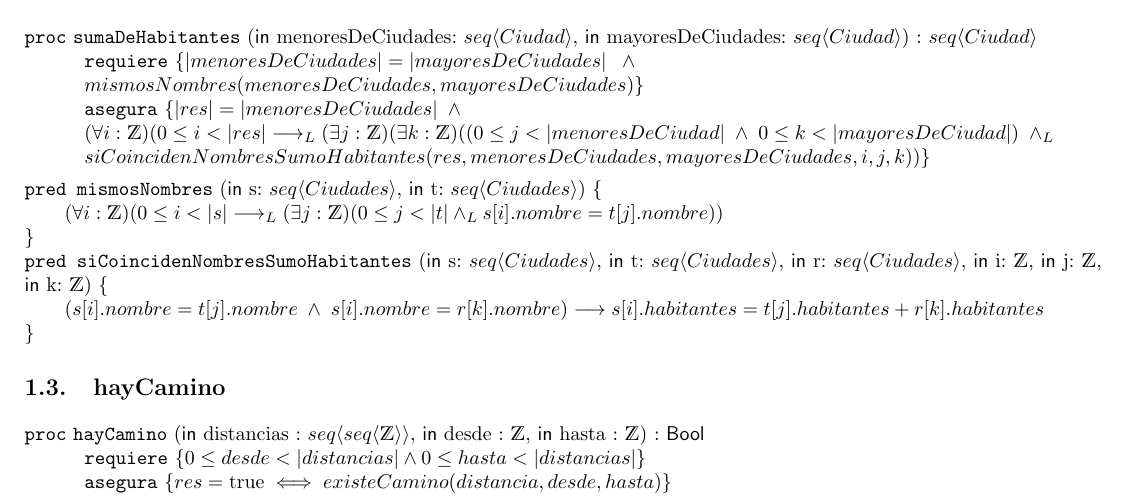
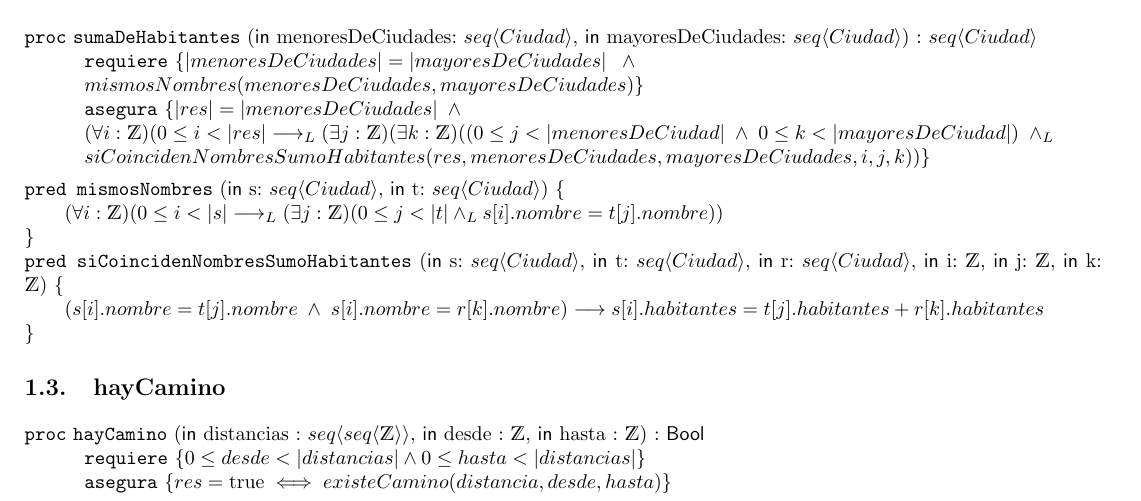
Before and after one commit to MarcosIllescas/AED-TP1, a LaTeX document (main.tex): part of page 2 of 2, cut so that both start at the same text. The pictures show the PDF file main.pdf that the author committed with the source.

Commit message:
1 y 2: Me parecieron bien las especificaciones, cambié algunos implica/y luegos, puse en preds algunas cosas largas

```diff
--- a/main.tex
+++ b/main.tex
@@ -48,9 +48,9 @@
           (\forall i: \ent)(0 \leq i < |res| \implicaLuego (\exists j: \ent)(\exists k: \ent)((0 \leq j < |menoresDeCiudad| \; \wedge \; 0 \leq k < |mayoresDeCiudad|) \; \yLuego \\ siCoincidenNombresSumoHabitantes(res, menoresDeCiudades, mayoresDeCiudades, i, j, k))}
 \end{proc}
 
-\pred{mismosNombres}{\In s: \TLista{Ciudades}, \In t: \TLista{Ciudades}}{(\forall i: \ent) (0 \leq i < |s| \implicaLuego (\exists j: \ent) (0 \leq j < |t| \yLuego s[i].nombre = t[j].nombre))}
+\pred{mismosNombres}{\In s: \TLista{Ciudad}, \In t: \TLista{Ciudad}}{(\forall i: \ent) (0 \leq i < |s| \implicaLuego (\exists j: \ent) (0 \leq j < |t| \yLuego s[i].nombre = t[j].nombre))}
 
-\pred{siCoincidenNombresSumoHabitantes}{\In s: \TLista{Ciudades}, \In t: \TLista{Ciudades}, \In r: \TLista{Ciudades}, \In i: \ent, \In j: \ent, \In k: \ent}{(s[i].nombre = t[j].nombre \; \wedge \;  s[i].nombre = r[k].nombre) \longrightarrow  s[i].habitantes = t[j].habitantes + r[k].habitantes}
+\pred{siCoincidenNombresSumoHabitantes}{\In s: \TLista{Ciudad}, \In t: \TLista{Ciudad}, \In r: \TLista{Ciudad}, \In i: \ent, \In j: \ent, \In k: \ent}{(s[i].nombre = t[j].nombre \; \wedge \;  s[i].nombre = r[k].nombre) \longrightarrow  s[i].habitantes = t[j].habitantes + r[k].habitantes}
 
 
 \subsection{hayCamino}
```
Also changed, not shown: main.pdf.
